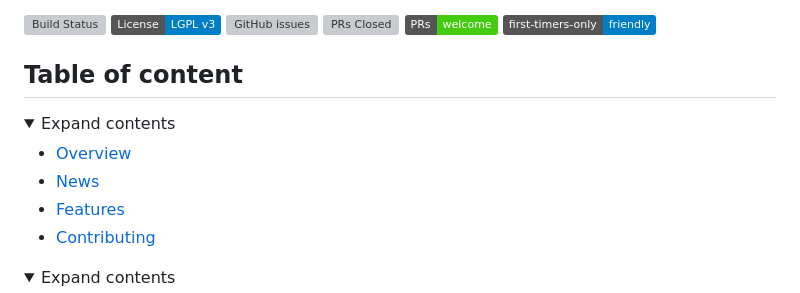
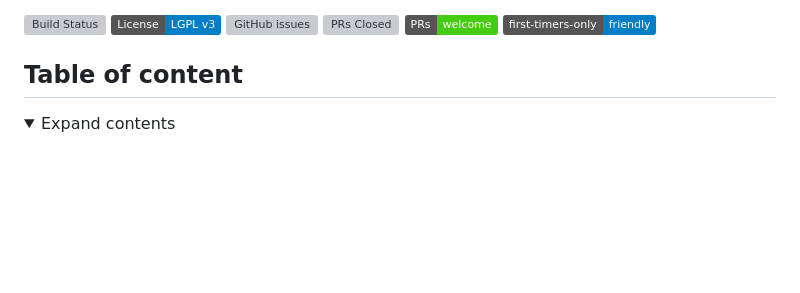
Before and after one commit to ZeroFrames/ZeroFrames, a Markdown page: README.md, the part around the change. Drawn GitHub-style; folded sections open; badges without logos; blank space fills up the shorter version; grey boxes are pictures that could not be loaded.

```diff
--- a/README.md
+++ b/README.md
@@ -20,18 +20,6 @@
 
 
 ## Table of content
-
-<details>
-<summary>Expand contents</summary>
-
-- [Overview](#overview)
-- [News](#news)
-- [Features](#features)
-- [Contributing](#contributing)
-
-</details>
-
-
 <details>
 <summary>Expand contents</summary>
 
```
